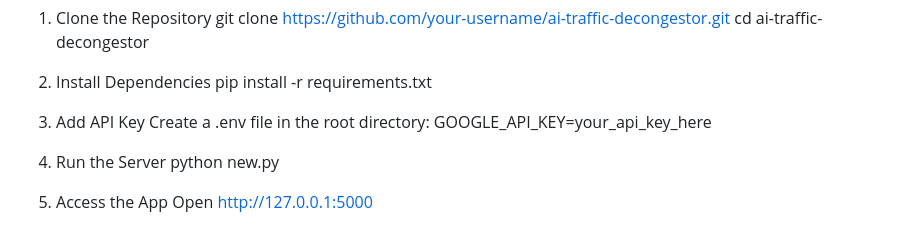
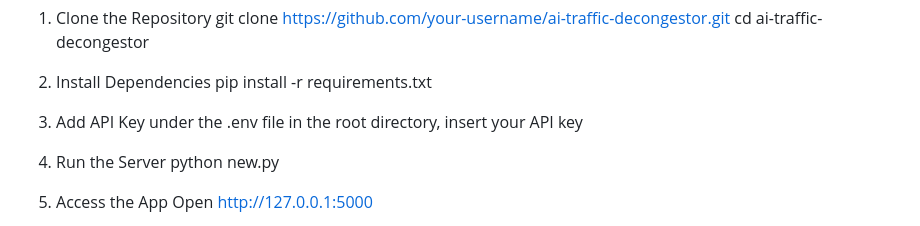
Before and after one commit to Silver-lem/Urban-Traffic-Decongestor, a Markdown page: README.md, the part around the change. Drawn GitHub-style.

```diff
--- a/README.md
+++ b/README.md
@@ -44,8 +44,7 @@ cd ai-traffic-decongestor
 pip install -r requirements.txt
 
 3. Add API Key
-Create a .env file in the root directory:
-GOOGLE_API_KEY=your_api_key_here
+under the .env file in the root directory, insert your API key
 
 4. Run the Server
 python new.py
```
